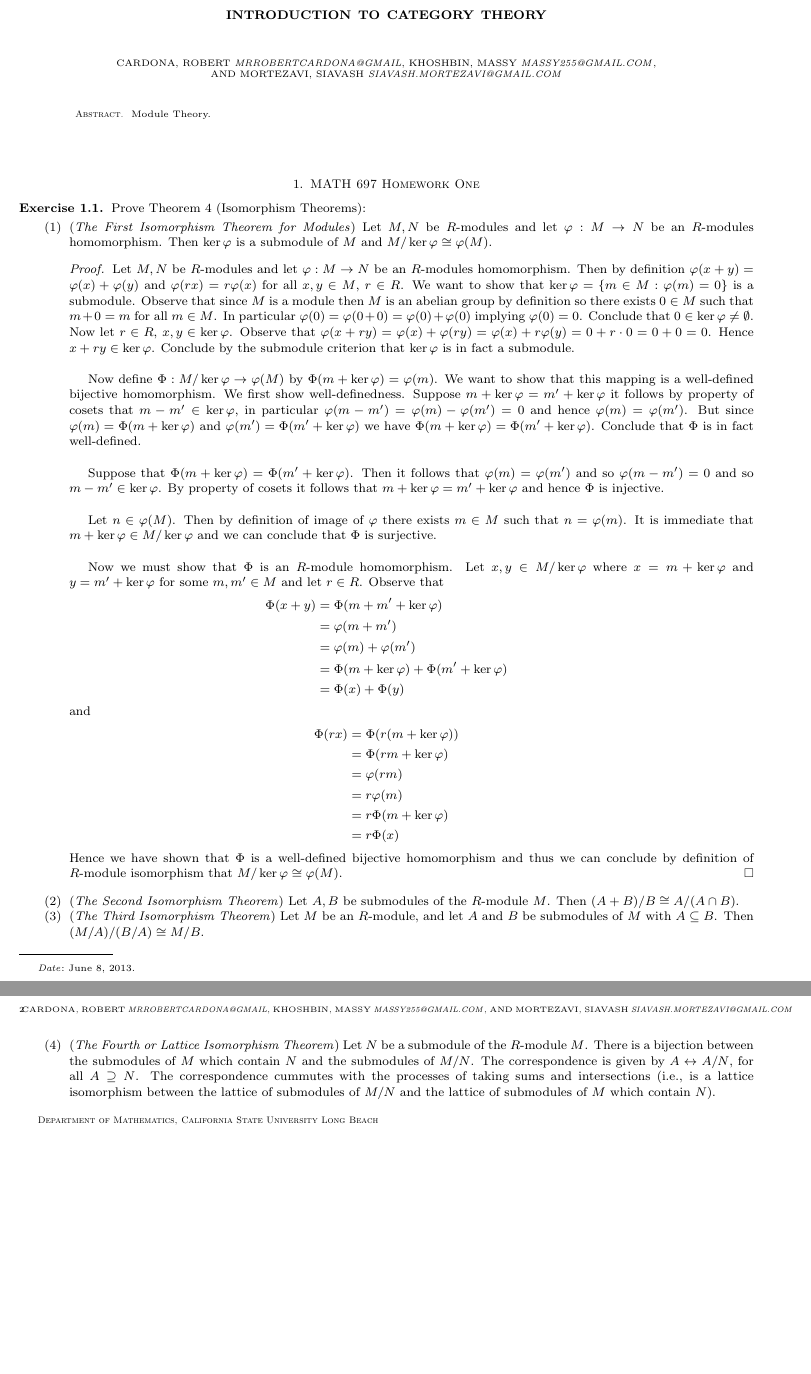
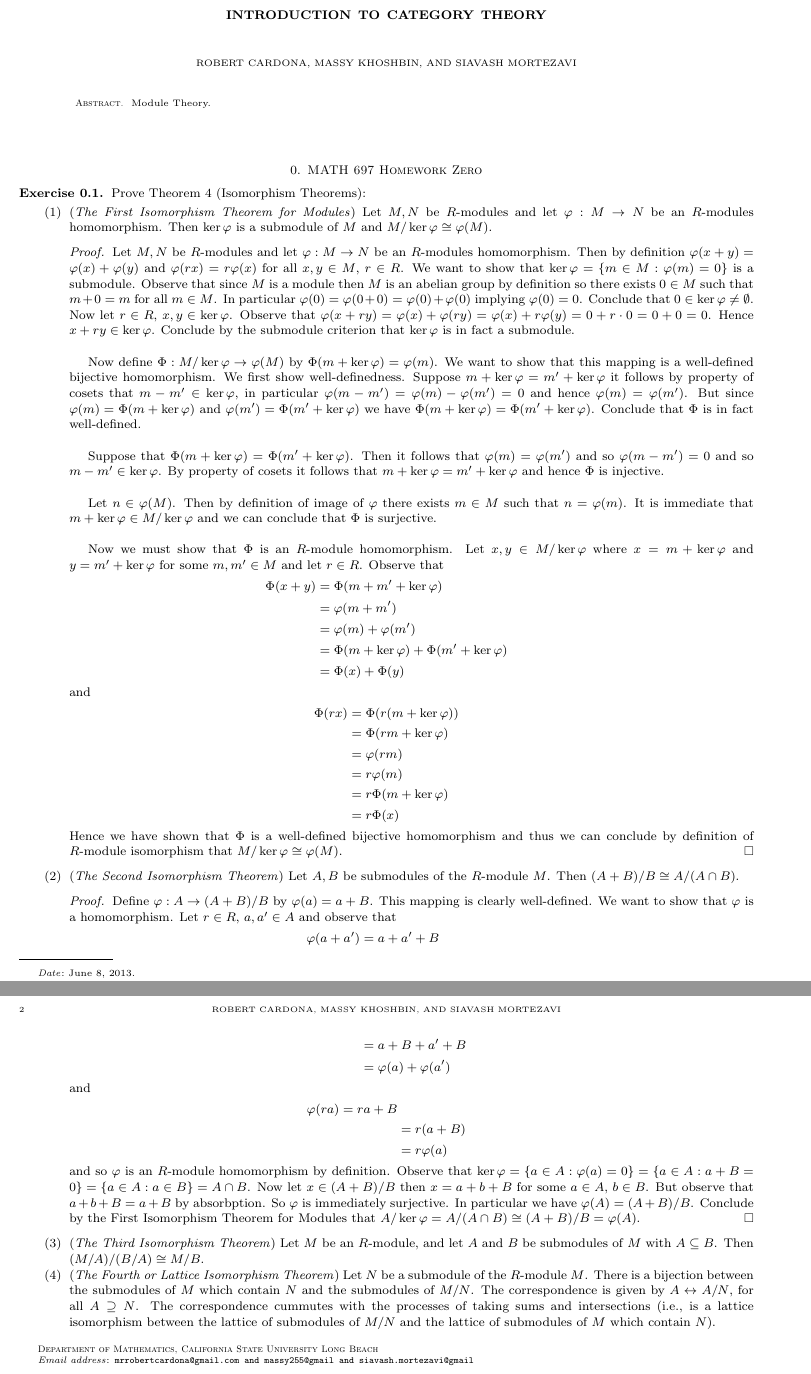
Before and after one commit to JohnBrevik/math697fall2013, a LaTeX problem sheet (homework.tex): two parts of pages 1 and 2 of 2, joined at a grey line, cut so that both start at the same text, the shorter picture padded with empty space. Compiled offline with pdfLaTeX.

Commit message:
Finished Proof of 2nd Iso-Thm

```diff
--- a/homework.tex
+++ b/homework.tex
@@ -76,16 +76,16 @@
 % \author{Robert Cardona}
 
 \author{
-	Cardona, Robert \textit{mrrobertcardona@gmail}
+	Robert Cardona %\textit{mrrobertcardona@gmail}
 	\and
-	Khoshbin, Massy \textit{massy255@gmail.com}
+	Massy Khoshbin %\textit{massy255@gmail.com}
 	\and
-	Mortezavi, Siavash \textit{siavash.mortezavi@gmail.com}
+	Siavash Mortezavi %\textit{siavash.mortezavi@gmail.com}
 }
 
 
 \address{Department of Mathematics \\ California State University Long Beach}
-% \email{mrrobertcardona@gmail.com}
+\email{mrrobertcardona@gmail.com \and massy255@gmail \and siavash.mortezavi@gmail}
 
 \date{\today}
 
@@ -96,8 +96,8 @@ Module Theory.
 \maketitle
 
 %%%%%%%%%%%%%%%%%%%%%%%%%%%%%%%%%%%%%%%%%%%%%%%%
-\setcounter{section}{0}
-\section{MATH 697 Homework One}
+\setcounter{section}{-1}
+\section{MATH 697 Homework Zero}
 %%%%%%%%%%%%%%%%%%%%%%%%%%%%%%%%%%%%%%%%%%%%%%%%
 
 \begin{exercise}
@@ -133,6 +133,21 @@ Prove Theorem 4 (Isomorphism Theorems):
 				Hence we have shown that $\Phi$ is a well-defined bijective homomorphism and thus we can conclude by definition of $R$-module isomorphism that $M/\ker\varphi \cong \varphi(M)$.
 			\end{proof}
 		\item (\textit{The Second Isomorphism Theorem}) Let $A, B$ be submodules of the $R$-module $M$. Then $(A + B)/B \cong A/(A \cap B)$.
+			\begin{proof}
+				Define $\varphi : A \to (A + B)/B$ by $\varphi(a) = a + B$. This mapping is clearly well-defined. We want to show that $\varphi$ is a homomorphism. Let $r \in R$, $a, a' \in A$ and observe that
+					\begin{align*}
+						\varphi(a + a') &= a + a' + B\\
+						&= a + B + a' + B\\
+						&= \varphi(a) + \varphi(a')
+					\end{align*}
+					and
+					\begin{align*}
+						\varphi(ra) = ra + B\\
+						&= r(a + B)\\
+						&= r\varphi(a)
+					\end{align*}
+					and so $\varphi$ is an $R$-module homomorphism by definition. Observe that $\ker \varphi = \{a \in A : \varphi(a) = 0\} = \{a \in A : a + B = 0\} = \{a \in A : a \in B\} = A \cap B$. Now let $x \in (A + B)/B$ then $x = a + b + B$ for some $a \in A$, $b \in B$. But observe that $a + b + B = a + B$ by absorbption. So $\varphi$ is immediately surjective. In particular we have $\varphi(A) = (A + B)/B$. Conclude by the First Isomorphism Theorem for Modules that $A/\ker \varphi = A/(A \cap B) \cong (A + B)/B = \varphi(A)$.
+			\end{proof}
 		\item (\textit{The Third Isomorphism Theorem}) Let $M$ be an $R$-module, and let $A$ and $B$ be submodules of $M$ with $A \subseteq B$. Then $(M/A)/(B/A) \cong M/B$.
 		\item (\textit{The Fourth or Lattice Isomorphism Theorem}) Let $N$ be a submodule of the $R$-module $M$. There is a bijection between the submodules of $M$ which contain $N$ and the submodules of $M/N$. The correspondence is given by $A \leftrightarrow A/N$, for all $A \supseteq N$. The correspondence cummutes with the processes of taking sums and intersections (i.e., is a lattice isomorphism between the lattice of submodules of $M/N$ and the lattice of submodules of $M$ which contain $N$).
 	\end{enumerate}
```
Also changed, not shown: homework.pdf, 2 other files.
